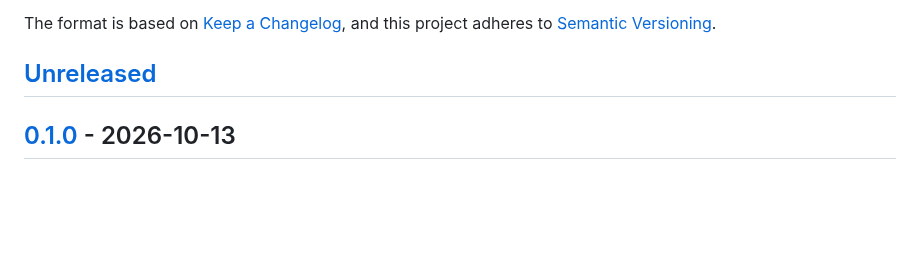
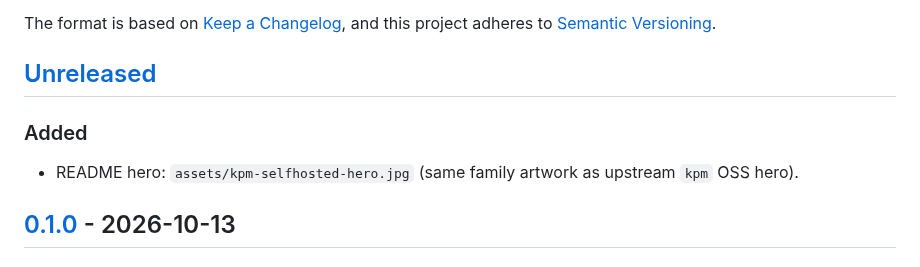
Before and after one commit to hrodrig/kpm-selfhosted, a Markdown page: CHANGELOG.md, the part around the change. Rendered like a GitHub page; blank space fills up the shorter version.

```diff
--- a/CHANGELOG.md
+++ b/CHANGELOG.md
@@ -6,6 +6,10 @@ The format is based on [Keep a Changelog](https://keepachangelog.com/en/1.1.0/),
 and this project adheres to [Semantic Versioning](https://semver.org/spec/v2.0.0.html).
 
 ## [Unreleased]
+
+### Added
+
+- README hero: `assets/kpm-selfhosted-hero.jpg` (same family artwork as upstream `kpm` OSS hero).
 
 ## [0.1.0] - 2026-10-13
 
```
Also changed, not shown: README.md (+3 -1 lines), assets/kpm-selfhosted-hero.jpg (added).
